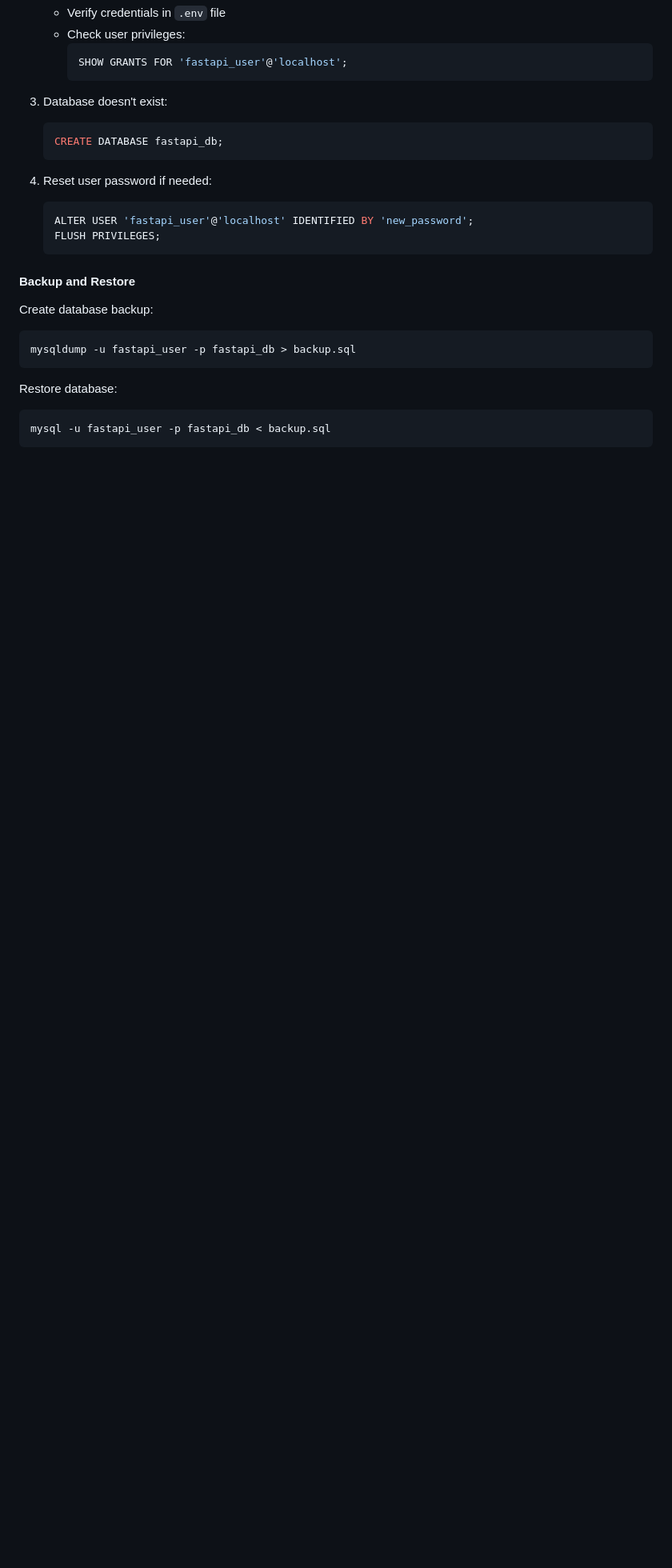
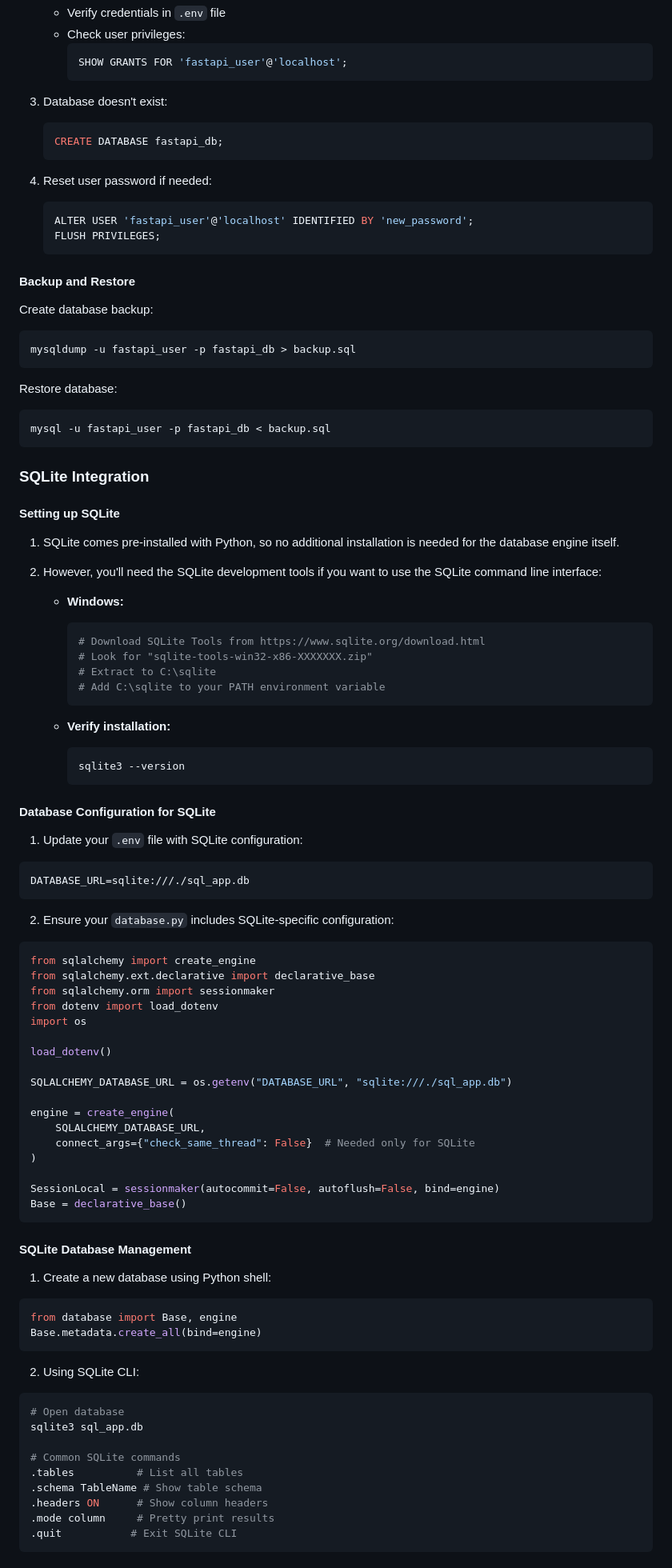
Before and after one commit to AlexDenkko/FastAPI_Fullstack_Project, a Markdown page: README.md, the part around one of its changes. Shown at 80% size. GitHub-like rendering; blank space fills up the shorter version.

Commit message:
added info about sqlite

````diff
--- a/README.md
+++ b/README.md
@@ -366,3 +366,71 @@ Restore database:
 ```bash
 mysql -u fastapi_user -p fastapi_db < backup.sql
 ```
+
+### SQLite Integration
+
+#### Setting up SQLite
+1. SQLite comes pre-installed with Python, so no additional installation is needed for the database engine itself.
+
+2. However, you'll need the SQLite development tools if you want to use the SQLite command line interface:
+
+   - **Windows:**
+     ```bash
+     # Download SQLite Tools from https://www.sqlite.org/download.html
+     # Look for "sqlite-tools-win32-x86-XXXXXXX.zip"
+     # Extract to C:\sqlite
+     # Add C:\sqlite to your PATH environment variable
+     ```
+
+   - **Verify installation:**
+     ```bash
+     sqlite3 --version
+     ```
+
+#### Database Configuration for SQLite
+1. Update your `.env` file with SQLite configuration:
+```ini
+DATABASE_URL=sqlite:///./sql_app.db
+```
+
+2. Ensure your `database.py` includes SQLite-specific configuration:
+```python
+from sqlalchemy import create_engine
+from sqlalchemy.ext.declarative import declarative_base
+from sqlalchemy.orm import sessionmaker
+from dotenv import load_dotenv
+import os
+
+load_dotenv()
+
+SQLALCHEMY_DATABASE_URL = os.getenv("DATABASE_URL", "sqlite:///./sql_app.db")
+
+engine = create_engine(
+    SQLALCHEMY_DATABASE_URL,
+    connect_args={"check_same_thread": False}  # Needed only for SQLite
+)
+
+SessionLocal = sessionmaker(autocommit=False, autoflush=False, bind=engine)
+Base = declarative_base()
+```
+
+#### SQLite Database Management
+1. Create a new database using Python shell:
+```python
+from database import Base, engine
+Base.metadata.create_all(bind=engine)
+```
+
+2. Using SQLite CLI:
+```bash
+# Open database
+sqlite3 sql_app.db
+
+# Common SQLite commands
+.tables          # List all tables
+.schema TableName # Show table schema
+.headers ON      # Show column headers
+.mode column     # Pretty print results
+.quit           # Exit SQLite CLI
+```
+
````
Also changed, not shown: other parts of README.md (+31 -0 lines).
